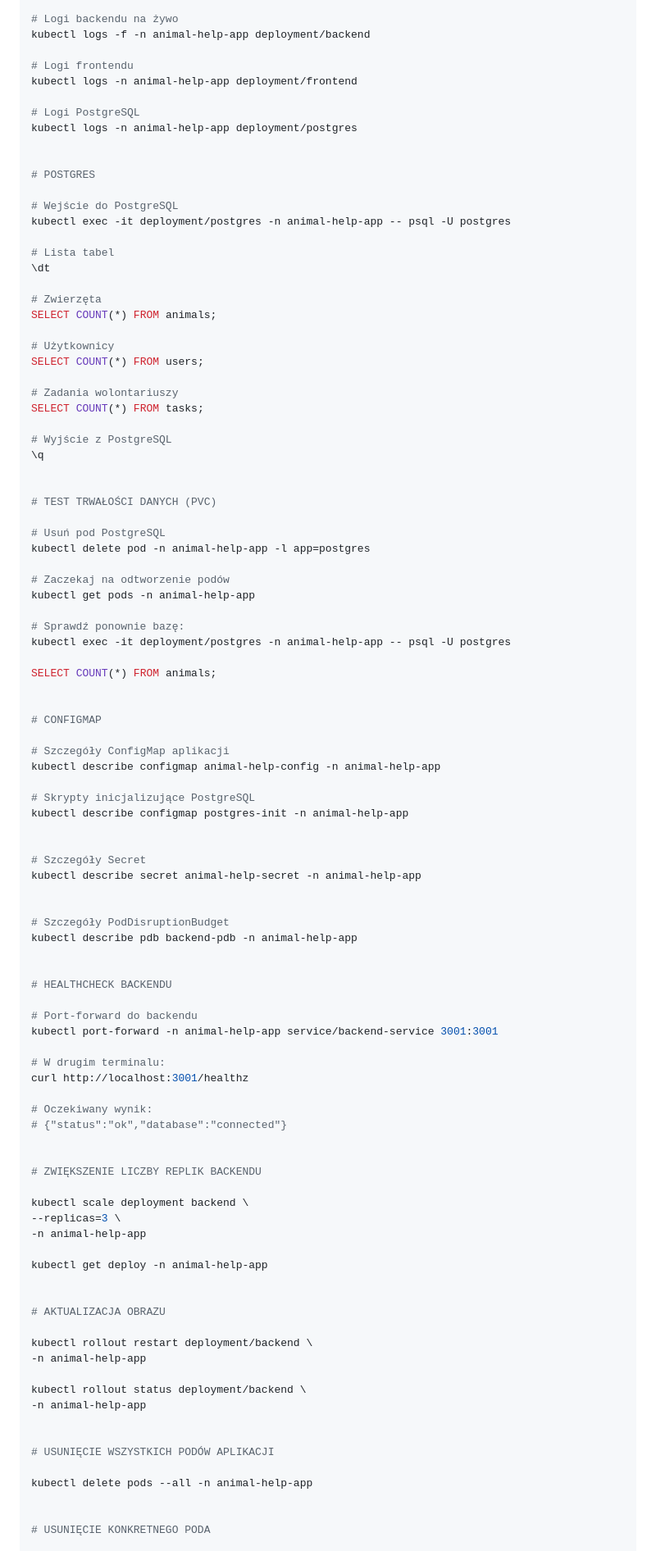
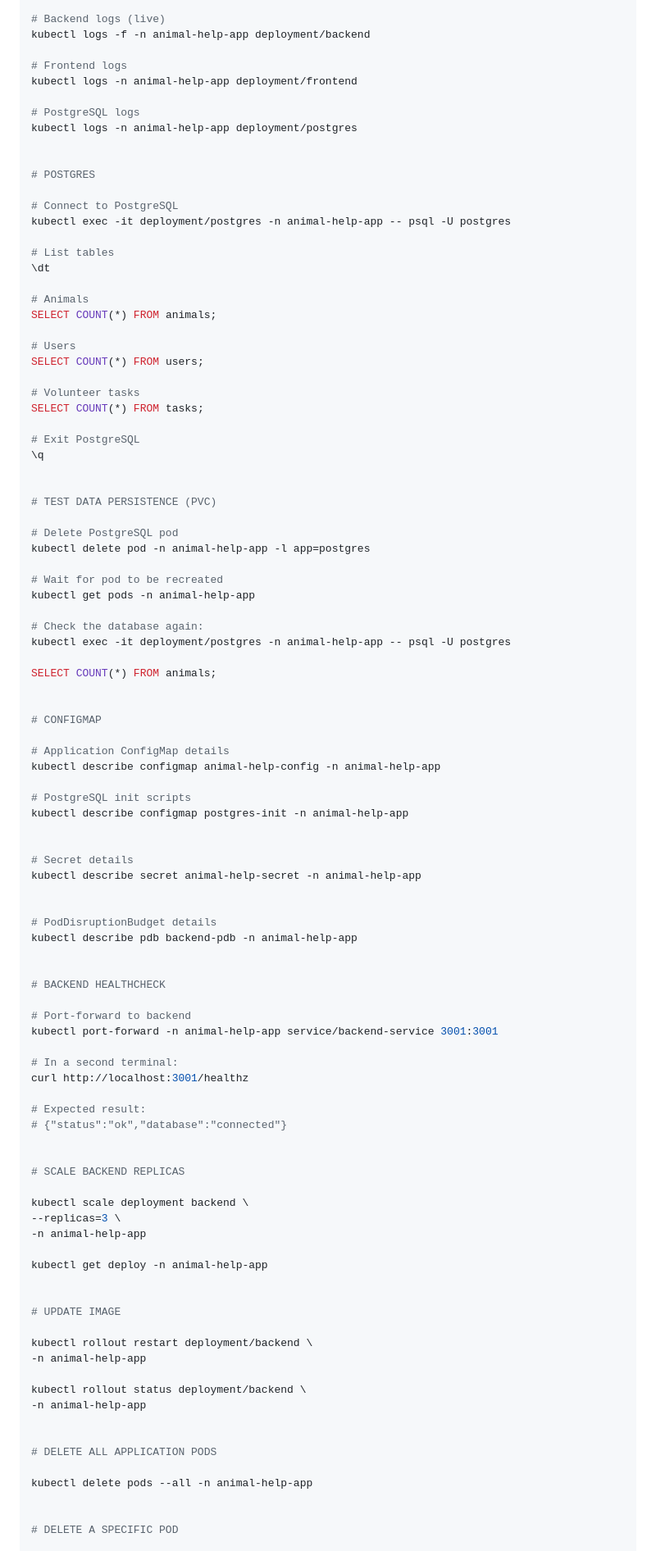
Before and after one commit to jpolchowska/animal-help-app, a Markdown page: docs/KUBERNETES.md, the part around one of its changes. Shown at 82% size. Rendered like a GitHub page.

Commit message:
docs: translate KUBERNETES.md to English

```diff
--- a/docs/KUBERNETES.md
+++ b/docs/KUBERNETES.md
@@ -163,45 +163,45 @@ kubectl describe deployment postgres -n animal-help-app
 kubectl logs -n animal-help-app deployment/backend
 
-# Logi backendu na żywo
+# Backend logs (live)
 kubectl logs -f -n animal-help-app deployment/backend
 
-# Logi frontendu
+# Frontend logs
 kubectl logs -n animal-help-app deployment/frontend
 
-# Logi PostgreSQL
+# PostgreSQL logs
 kubectl logs -n animal-help-app deployment/postgres
 
 
 # POSTGRES
 
-# Wejście do PostgreSQL
+# Connect to PostgreSQL
 kubectl exec -it deployment/postgres -n animal-help-app -- psql -U postgres
 
-# Lista tabel
+# List tables
 \dt
 
-# Zwierzęta
+# Animals
 SELECT COUNT(*) FROM animals;
 
-# Użytkownicy
+# Users
 SELECT COUNT(*) FROM users;
 
-# Zadania wolontariuszy
+# Volunteer tasks
 SELECT COUNT(*) FROM tasks;
 
-# Wyjście z PostgreSQL
+# Exit PostgreSQL
 \q
 
 
-# TEST TRWAŁOŚCI DANYCH (PVC)
+# TEST DATA PERSISTENCE (PVC)
 
-# Usuń pod PostgreSQL
+# Delete PostgreSQL pod
 kubectl delete pod -n animal-help-app -l app=postgres
 
-# Zaczekaj na odtworzenie podów
+# Wait for pod to be recreated
 kubectl get pods -n animal-help-app
 
-# Sprawdź ponownie bazę:
+# Check the database again:
 kubectl exec -it deployment/postgres -n animal-help-app -- psql -U postgres
 
 SELECT COUNT(*) FROM animals;
@@ -209,34 +209,34 @@ SELECT COUNT(*) FROM animals;
 
 # CONFIGMAP
 
-# Szczegóły ConfigMap aplikacji
+# Application ConfigMap details
 kubectl describe configmap animal-help-config -n animal-help-app
 
-# Skrypty inicjalizujące PostgreSQL
+# PostgreSQL init scripts
 kubectl describe configmap postgres-init -n animal-help-app
 
 
-# Szczegóły Secret
+# Secret details
 kubectl describe secret animal-help-secret -n animal-help-app
 
 
-# Szczegóły PodDisruptionBudget
+# PodDisruptionBudget details
 kubectl describe pdb backend-pdb -n animal-help-app
 
 
-# HEALTHCHECK BACKENDU
+# BACKEND HEALTHCHECK
 
-# Port-forward do backendu
+# Port-forward to backend
 kubectl port-forward -n animal-help-app service/backend-service 3001:3001
 
-# W drugim terminalu:
+# In a second terminal:
 curl http://localhost:3001/healthz
 
-# Oczekiwany wynik:
+# Expected result:
 # {"status":"ok","database":"connected"}
 
 
-# ZWIĘKSZENIE LICZBY REPLIK BACKENDU
+# SCALE BACKEND REPLICAS
 
 kubectl scale deployment backend \
 --replicas=3 \
@@ -245,7 +245,7 @@ kubectl scale deployment backend \
 kubectl get deploy -n animal-help-app
 
 
-# AKTUALIZACJA OBRAZU
+# UPDATE IMAGE
 
 kubectl rollout restart deployment/backend \
 -n animal-help-app
@@ -254,10 +254,10 @@ kubectl rollout status deployment/backend \
 -n animal-help-app
 
 
-# USUNIĘCIE WSZYSTKICH PODÓW APLIKACJI
+# DELETE ALL APPLICATION PODS
 
 kubectl delete pods --all -n animal-help-app
 
 
-# USUNIĘCIE KONKRETNEGO PODA
+# DELETE A SPECIFIC POD
 
```
Also changed, not shown: other parts of docs/KUBERNETES.md (+50 -50 lines).
